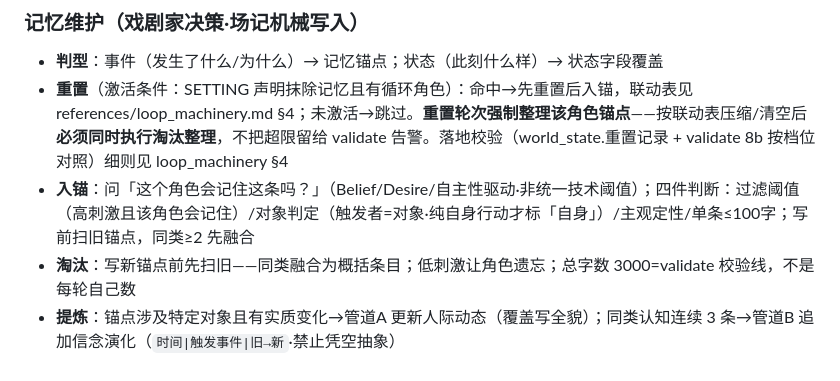
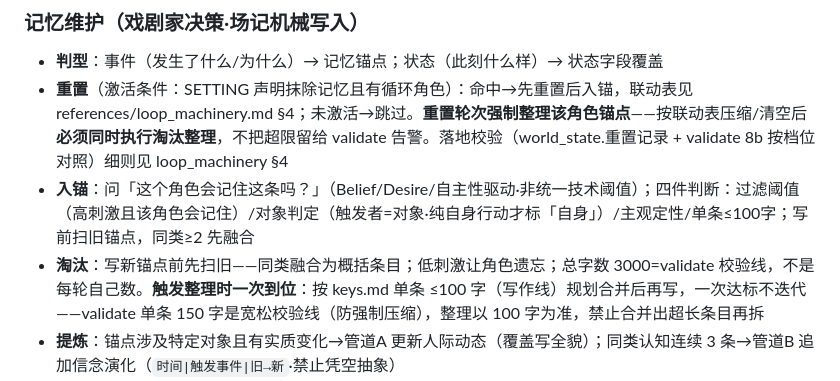
Before and after one commit to worldsimlife/worldsim, a Markdown page: SKILL.md, the part around the change. GitHub-like rendering.

Commit message:
Update: 记忆锚点淘汰整理一次到位（≤100字写作线·validate 150宽松校验线）

```diff
--- a/SKILL.md
+++ b/SKILL.md
@@ -152,7 +152,7 @@ description: WorldSim 是世界模拟器和故事引擎。用户与 LLM 协同
 - **判型**：事件（发生了什么/为什么）→ 记忆锚点；状态（此刻什么样）→ 状态字段覆盖
 - **重置**（激活条件：SETTING 声明抹除记忆且有循环角色）：命中→先重置后入锚，联动表见 references/loop_machinery.md §4；未激活→跳过。**重置轮次强制整理该角色锚点**——按联动表压缩/清空后**必须同时执行淘汰整理**，不把超限留给 validate 告警。落地校验（world_state.重置记录 + validate 8b 按档位对照）细则见 loop_machinery §4
 - **入锚**：问「这个角色会记住这条吗？」（Belief/Desire/自主性驱动·非统一技术阈值）；四件判断：过滤阈值（高刺激且该角色会记住）/对象判定（触发者=对象·纯自身行动才标「自身」）/主观定性/单条≤100字；写前扫旧锚点，同类≥2 先融合
-- **淘汰**：写新锚点前先扫旧——同类融合为概括条目；低刺激让角色遗忘；总字数 3000=validate 校验线，不是每轮自己数
+- **淘汰**：写新锚点前先扫旧——同类融合为概括条目；低刺激让角色遗忘；总字数 3000=validate 校验线，不是每轮自己数。**触发整理时一次到位**：按 keys.md 单条 ≤100 字（写作线）规划合并后再写，一次达标不迭代——validate 单条 150 字是宽松校验线（防强制压缩），整理以 100 字为准，禁止合并出超长条目再拆
 - **提炼**：锚点涉及特定对象且有实质变化→管道A 更新人际动态（覆盖写全貌）；同类认知连续 3 条→管道B 追加信念演化（`时间|触发事件|旧→新`·禁止凭空抽象）
 - **变质判定（硬性门槛·独立动作·升级唯一入口）**：升级自主性（`脚本`→`漂移`→`觉醒`→`变质`·每次只升一级）。执行前**必须先查** CHAR_state 状态字段：① 压力水平 = `临界`？② 防御有效性 = `已彻底崩解`？**任一否→禁止升级**——行为按当前档位重写（低档位出现高档位行为=执行越界·幻觉级）；**禁止以事件戏剧性/记忆质变代替状态达标**。两问皆「是」→ 执行变质判定：信念演化追加（留痕）+ 叙事主导权转移（「神要我→我选择」·升级后的叙事结果）+ 循环角色升级自主性（非循环角色无附加动作）。循环专用细则见 references/loop_machinery.md §5.3
 - **升级叙事（硬性·升级轮必做）**：升级轮必须生成关键事件叙事——呈现疼痛峰值/记忆回涌爆发/主导权易手的戏剧时刻（「神要我→我选择」落地为具体场景），禁止平淡处理为状态变更
```
